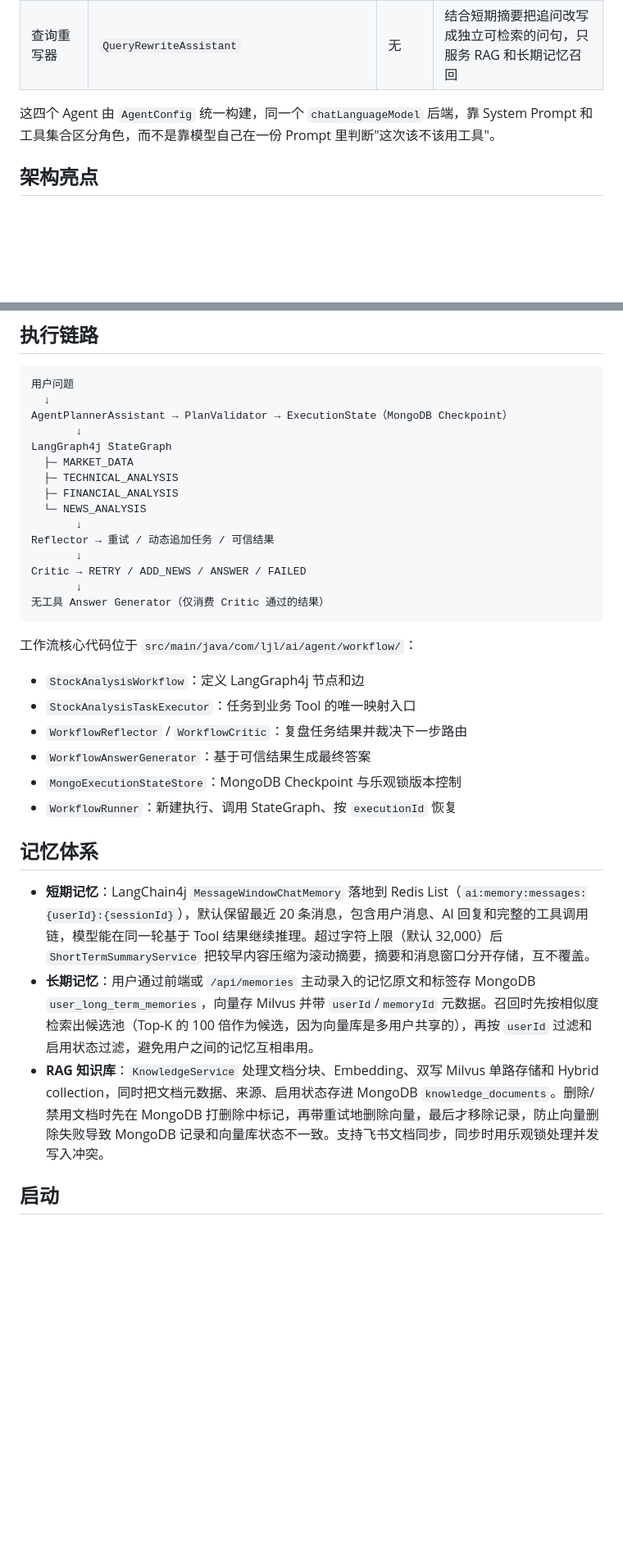
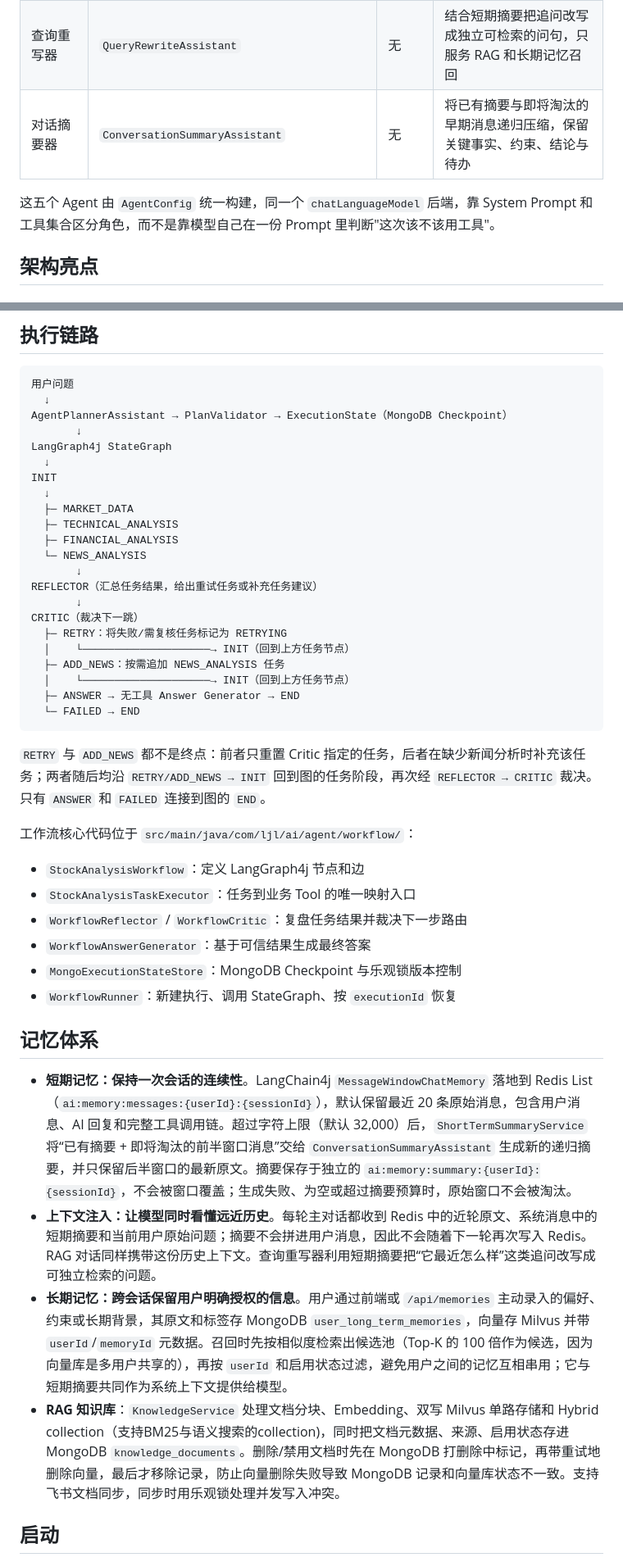
Before and after one commit to LJLExplorer/ai-stock-agent-langchain4j, a Markdown page: README.md, 2 parts joined by grey strips. Shown at 82% size. Rendered like a GitHub page; blank space fills up the shorter version.

Commit message:
更新readme

````diff
--- a/README.md
+++ b/README.md
@@ -23,8 +23,9 @@ Java 21、Spring Boot 3.3、LangChain4j 1.0.0-beta3、LangGraph4j 1.6.1、MongoD
 | 全功能研究助手 | `StockAnalysisAssistant`（`stockAnalysisAssistant`） | 全部 7 个业务 Tool | Planner 判定不是股票分析问题、或计划被 `PlanValidator` 拒绝时的兜底路径，模型自主决定调用哪些工具 |
 | 工作流内回答生成器 | `StockAnalysisAssistant`（`stockAnalysisAssistantWithoutTools`） | 无 | 同一接口的无工具变体，只在图工作流的 ANSWER 节点被调用，只消费 Critic 已验证的任务结果 |
 | 查询重写器 | `QueryRewriteAssistant` | 无 | 结合短期摘要把追问改写成独立可检索的问句，只服务 RAG 和长期记忆召回 |
+| 对话摘要器 | `ConversationSummaryAssistant` | 无 | 将已有摘要与即将淘汰的早期消息递归压缩，保留关键事实、约束、结论与待办 |
 
-这四个 Agent 由 `AgentConfig` 统一构建，同一个 `chatLanguageModel` 后端，靠 System Prompt 和工具集合区分角色，而不是靠模型自己在一份 Prompt 里判断"这次该不该用工具"。
+这五个 Agent 由 `AgentConfig` 统一构建，同一个 `chatLanguageModel` 后端，靠 System Prompt 和工具集合区分角色，而不是靠模型自己在一份 Prompt 里判断"这次该不该用工具"。
 
 ## 架构亮点
 
@@ -80,17 +81,26 @@ Java 21、Spring Boot 3.3、LangChain4j 1.0.0-beta3、LangGraph4j 1.6.1、MongoD
 AgentPlannerAssistant → PlanValidator → ExecutionState（MongoDB Checkpoint）
        ↓
 LangGraph4j StateGraph
+  ↓
+INIT
+  ↓
   ├─ MARKET_DATA
   ├─ TECHNICAL_ANALYSIS
   ├─ FINANCIAL_ANALYSIS
   └─ NEWS_ANALYSIS
        ↓
-Reflector → 重试 / 动态追加任务 / 可信结果
+REFLECTOR（汇总任务结果，给出重试任务或补充任务建议）
        ↓
-Critic → RETRY / ADD_NEWS / ANSWER / FAILED
-       ↓
-无工具 Answer Generator（仅消费 Critic 通过的结果）
+CRITIC（裁决下一跳）
+  ├─ RETRY：将失败/需复核任务标记为 RETRYING
+  │    └────────────────────→ INIT（回到上方任务节点）
+  ├─ ADD_NEWS：按需追加 NEWS_ANALYSIS 任务
+  │    └────────────────────→ INIT（回到上方任务节点）
+  ├─ ANSWER → 无工具 Answer Generator → END
+  └─ FAILED → END
 ```
+
+`RETRY` 与 `ADD_NEWS` 都不是终点：前者只重置 Critic 指定的任务，后者在缺少新闻分析时补充该任务；两者随后均沿 `RETRY/ADD_NEWS → INIT` 回到图的任务阶段，再次经 `REFLECTOR → CRITIC` 裁决。只有 `ANSWER` 和 `FAILED` 连接到图的 `END`。
 
 工作流核心代码位于 `src/main/java/com/ljl/ai/agent/workflow/`：
 
@@ -103,9 +113,10 @@ Critic → RETRY / ADD_NEWS / ANSWER / FAILED
 
 ## 记忆体系
 
-- **短期记忆**：LangChain4j `MessageWindowChatMemory` 落地到 Redis List（`ai:memory:messages:{userId}:{sessionId}`），默认保留最近 20 条消息，包含用户消息、AI 回复和完整的工具调用链，模型能在同一轮基于 Tool 结果继续推理。超过字符上限（默认 32,000）后 `ShortTermSummaryService` 把较早内容压缩为滚动摘要，摘要和消息窗口分开存储，互不覆盖。
-- **长期记忆**：用户通过前端或 `/api/memories` 主动录入的记忆原文和标签存 MongoDB `user_long_term_memories`，向量存 Milvus 并带 `userId`/`memoryId` 元数据。召回时先按相似度检索出候选池（Top-K 的 100 倍作为候选，因为向量库是多用户共享的），再按 `userId` 过滤和启用状态过滤，避免用户之间的记忆互相串用。
-- **RAG 知识库**：`KnowledgeService` 处理文档分块、Embedding、双写 Milvus 单路存储和 Hybrid collection，同时把文档元数据、来源、启用状态存进 MongoDB `knowledge_documents`。删除/禁用文档时先在 MongoDB 打删除中标记，再带重试地删除向量，最后才移除记录，防止向量删除失败导致 MongoDB 记录和向量库状态不一致。支持飞书文档同步，同步时用乐观锁处理并发写入冲突。
+- **短期记忆：保持一次会话的连续性**。LangChain4j `MessageWindowChatMemory` 落地到 Redis List（`ai:memory:messages:{userId}:{sessionId}`），默认保留最近 20 条原始消息，包含用户消息、AI 回复和完整工具调用链。超过字符上限（默认 32,000）后，`ShortTermSummaryService` 将“已有摘要 + 即将淘汰的前半窗口消息”交给 `ConversationSummaryAssistant` 生成新的递归摘要，并只保留后半窗口的最新原文。摘要保存于独立的 `ai:memory:summary:{userId}:{sessionId}`，不会被窗口覆盖；生成失败、为空或超过摘要预算时，原始窗口不会被淘汰。
+- **上下文注入：让模型同时看懂远近历史**。每轮主对话都收到 Redis 中的近轮原文、系统消息中的短期摘要和当前用户原始问题；摘要不会拼进用户消息，因此不会随着下一轮再次写入 Redis。RAG 对话同样携带这份历史上下文。查询重写器利用短期摘要把“它最近怎么样”这类追问改写成可独立检索的问题。
+- **长期记忆：跨会话保留用户明确授权的信息**。用户通过前端或 `/api/memories` 主动录入的偏好、约束或长期背景，其原文和标签存 MongoDB `user_long_term_memories`，向量存 Milvus 并带 `userId`/`memoryId` 元数据。召回时先按相似度检索出候选池（Top-K 的 100 倍作为候选，因为向量库是多用户共享的），再按 `userId` 和启用状态过滤，避免用户之间的记忆互相串用；它与短期摘要共同作为系统上下文提供给模型。
+- **RAG 知识库**：`KnowledgeService` 处理文档分块、Embedding、双写 Milvus 单路存储和 Hybrid collection（支持BM25与语义搜索的collection)，同时把文档元数据、来源、启用状态存进 MongoDB `knowledge_documents`。删除/禁用文档时先在 MongoDB 打删除中标记，再带重试地删除向量，最后才移除记录，防止向量删除失败导致 MongoDB 记录和向量库状态不一致。支持飞书文档同步，同步时用乐观锁处理并发写入冲突。
 
 ## 启动
 
````
Also changed, not shown: other parts of README.md (+2 -2 lines).
